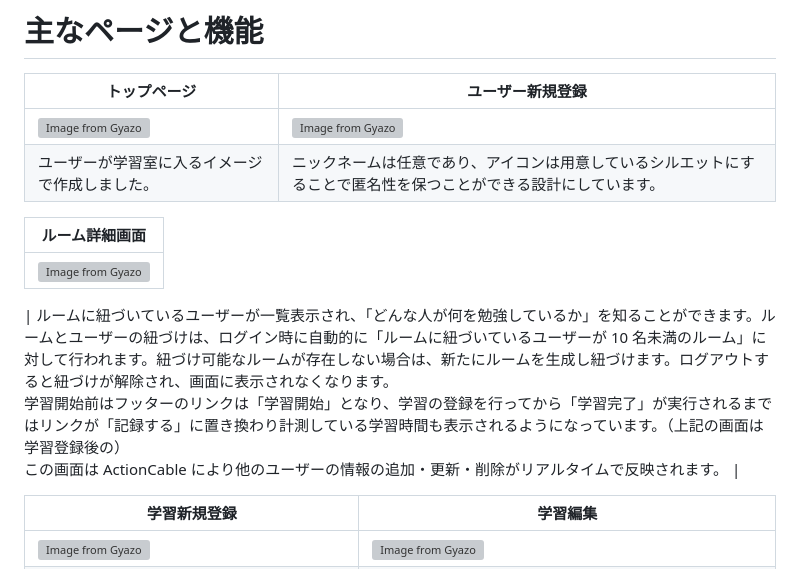
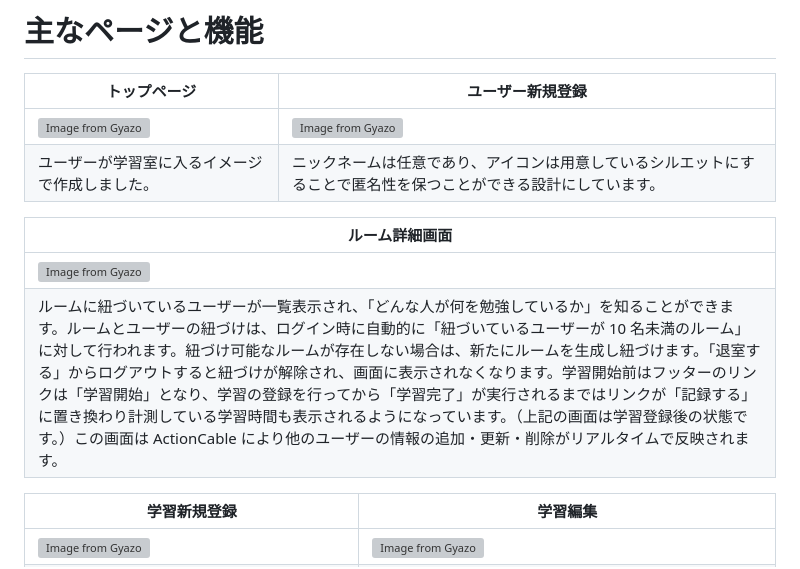
Before and after one commit to Kota-A-179/study_room, a Markdown page: README.md, the part around the change. Drawn GitHub-style; grey boxes are pictures that could not be loaded.

Commit message:
説明文と改行の修正

```diff
--- a/README.md
+++ b/README.md
@@ -47,13 +47,10 @@ https://study-room-rails7.onrender.com
 | [![Image from Gyazo](https://i.gyazo.com/015648cb31fe007a1c4956e1d74ab05b.png)](https://gyazo.com/015648cb31fe007a1c4956e1d74ab05b) | [![Image from Gyazo](https://i.gyazo.com/33c615d72c5fe07b5c9c44f56d81ae41.png)](https://gyazo.com/33c615d72c5fe07b5c9c44f56d81ae41) |
 | ユーザーが学習室に入るイメージで作成しました。                                                                                      | ニックネームは任意であり、アイコンは用意しているシルエットにすることで匿名性を保つことができる設計にしています。                    |
 
-| ルーム詳細画面                                                                                                                      |
-| ----------------------------------------------------------------------------------------------------------------------------------- |
-| [![Image from Gyazo](https://i.gyazo.com/61cbc97d7d8ba38b63ddd524b4bdbb50.gif)](https://gyazo.com/61cbc97d7d8ba38b63ddd524b4bdbb50) |
-
-| ルームに紐づいているユーザーが一覧表示され、「どんな人が何を勉強しているか」を知ることができます。ルームとユーザーの紐づけは、ログイン時に自動的に「ルームに紐づいているユーザーが 10 名未満のルーム」に対して行われます。紐づけ可能なルームが存在しない場合は、新たにルームを生成し紐づけます。ログアウトすると紐づけが解除され、画面に表示されなくなります。
-学習開始前はフッターのリンクは「学習開始」となり、学習の登録を行ってから「学習完了」が実行されるまではリンクが「記録する」に置き換わり計測している学習時間も表示されるようになっています。（上記の画面は学習登録後の）
-この画面は ActionCable により他のユーザーの情報の追加・更新・削除がリアルタイムで反映されます。 |
+| ルーム詳細画面                                                                                                                                                                                                                                                                                                                                                                                                                                                                                                                                                                                                                                                                                        |
+| ----------------------------------------------------------------------------------------------------------------------------------------------------------------------------------------------------------------------------------------------------------------------------------------------------------------------------------------------------------------------------------------------------------------------------------------------------------------------------------------------------------------------------------------------------------------------------------------------------------------------------------------------------------------------------------------------------- |
+| [![Image from Gyazo](https://i.gyazo.com/61cbc97d7d8ba38b63ddd524b4bdbb50.gif)](https://gyazo.com/61cbc97d7d8ba38b63ddd524b4bdbb50)                                                                                                                                                                                                                                                                                                                                                                                                                                                                                                                                                                   |
+| ルームに紐づいているユーザーが一覧表示され、「どんな人が何を勉強しているか」を知ることができます。ルームとユーザーの紐づけは、ログイン時に自動的に「紐づいているユーザーが 10 名未満のルーム」に対して行われます。紐づけ可能なルームが存在しない場合は、新たにルームを生成し紐づけます。「退室する」からログアウトすると紐づけが解除され、画面に表示されなくなります。学習開始前はフッターのリンクは「学習開始」となり、学習の登録を行ってから「学習完了」が実行されるまではリンクが「記録する」に置き換わり計測している学習時間も表示されるようになっています。（上記の画面は学習登録後の状態です。）この画面は ActionCable により他のユーザーの情報の追加・更新・削除がリアルタイムで反映されます。 |
 
 | 学習新規登録                                                                                                                           | 学習編集                                                                                                                                                                                 |
 | -------------------------------------------------------------------------------------------------------------------------------------- | ---------------------------------------------------------------------------------------------------------------------------------------------------------------------------------------- |
```
